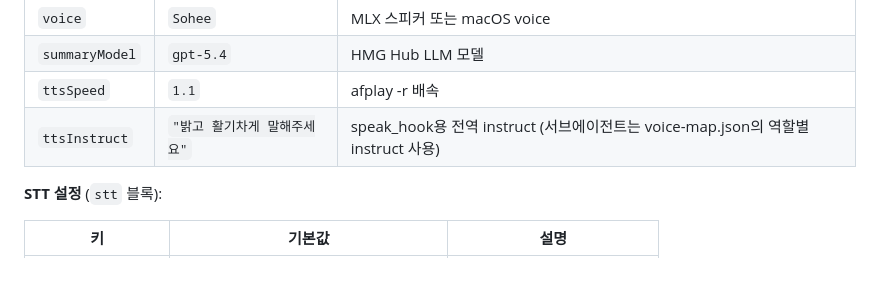
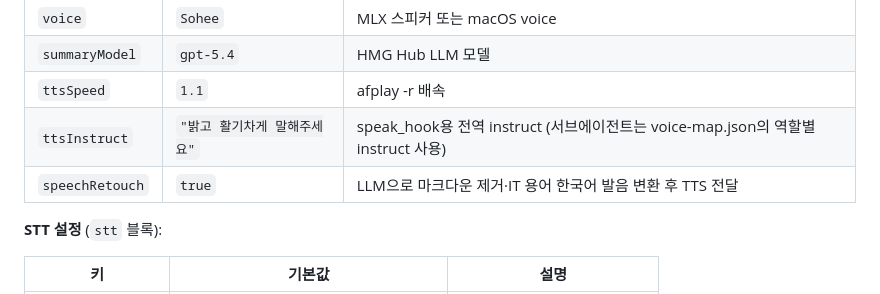
Before and after one commit to sparktype/debrief, a Markdown page: CLAUDE.md, the part around the change. Rendered like a GitHub page.

Commit message:
docs: CLAUDE.md 설정 테이블에 speechRetouch 항목 추가

```diff
--- a/CLAUDE.md
+++ b/CLAUDE.md
@@ -126,6 +126,7 @@ Whisper STT 음성 입력 (stt.enabled=true 시)
 | `summaryModel` | `gpt-5.4` | HMG Hub LLM 모델 |
 | `ttsSpeed` | `1.1` | afplay -r 배속 |
 | `ttsInstruct` | `"밝고 활기차게 말해주세요"` | speak_hook용 전역 instruct (서브에이전트는 voice-map.json의 역할별 instruct 사용) |
+| `speechRetouch` | `true` | LLM으로 마크다운 제거·IT 용어 한국어 발음 변환 후 TTS 전달 |
 
 **STT 설정** (`stt` 블록):
 
```
